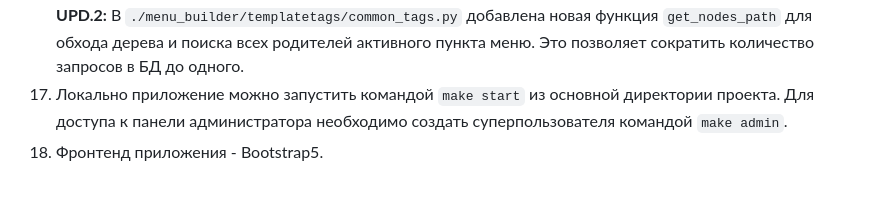
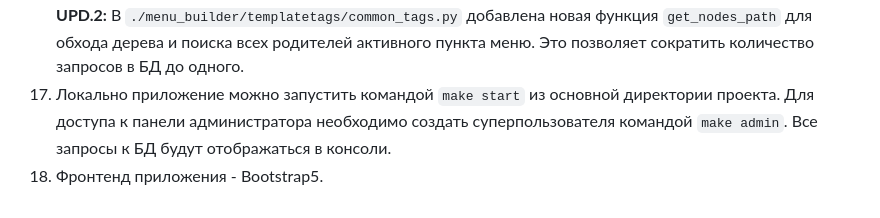
Before and after one commit to Morozov33/test_task_by_django, a Markdown page: README.md, the part around the change. Drawn GitHub-style.

```diff
--- a/README.md
+++ b/README.md
@@ -25,5 +25,5 @@
 16. На данный момент отрисовка меню занимает четыре связанных SQL запроса к БД.
 **UPD.1:** За счет вынесения части логики в шаблон отрисовка меню занимает 3 SQL запроса в БД.
 **UPD.2:** В `./menu_builder/templatetags/common_tags.py` добавлена новая функция `get_nodes_path` для обхода дерева и поиска всех родителей активного пункта меню. Это позволяет сократить количество запросов в БД до одного.
-17. Локально приложение можно запустить командой `make start` из основной директории проекта. Для доступа к панели администратора необходимо создать суперпользователя командой `make admin`.
+17. Локально приложение можно запустить командой `make start` из основной директории проекта. Для доступа к панели администратора необходимо создать суперпользователя командой `make admin`. Все запросы к БД будут отображаться в консоли.
 18. Фронтенд приложения - Bootstrap5.
```
